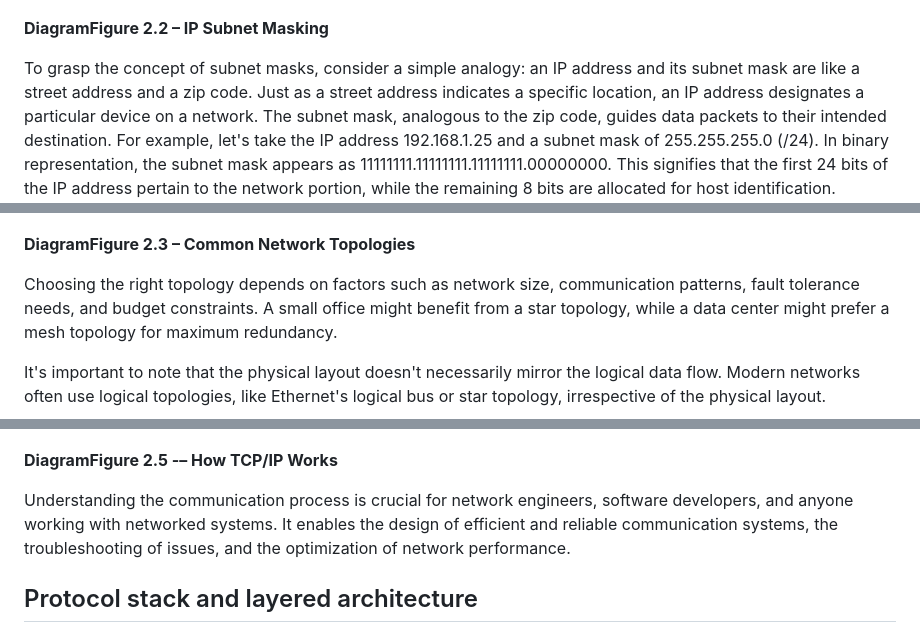
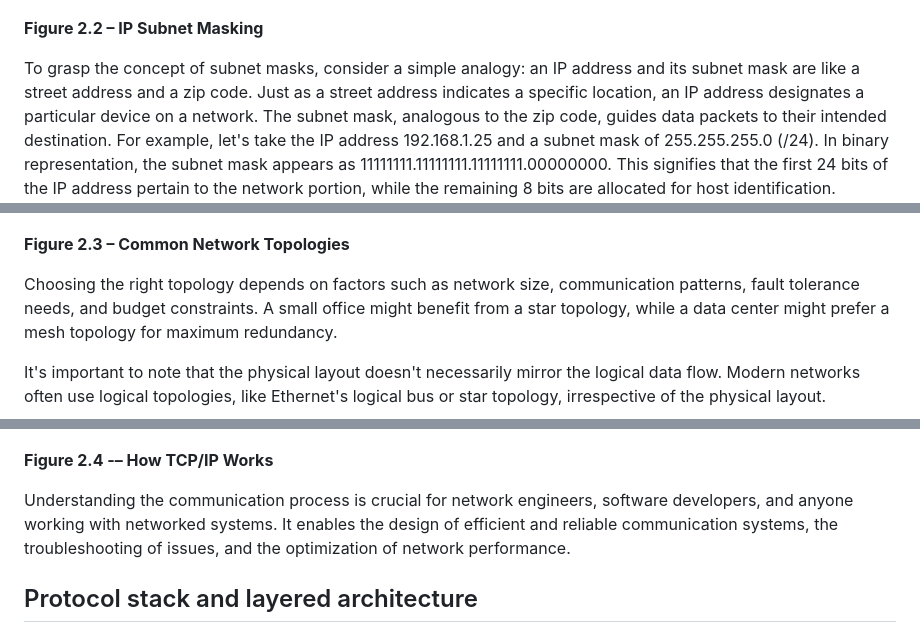
Before and after one commit to cwoodruff/book-network-programming-csharp, a Markdown page: Chapter02/chapter02.md, 3 parts joined by grey strips. GitHub-like rendering.

```diff
--- a/Chapter02/chapter02.md
+++ b/Chapter02/chapter02.md
@@ -96,7 +96,7 @@ Subnet masks are expressed in the same format as IP addresses, comprising four o
 
 ![Chapter02-02](./Images/Chapter02-02.jpg)
 
-**DiagramFigure 2.2 – IP Subnet Masking**
+**Figure 2.2 – IP Subnet Masking**
 
 To grasp the concept of subnet masks, consider a simple analogy: an IP address and its subnet mask are like a street address and a zip code. Just as a street address indicates a specific location, an IP address designates a particular device on a network. The subnet mask, analogous to the zip code, guides data packets to their intended destination. For example, let's take the IP address 192.168.1.25 and a subnet mask of 255.255.255.0 (/24). In binary representation, the subnet mask appears as 11111111.11111111.11111111.00000000. This signifies that the first 24 bits of the IP address pertain to the network portion, while the remaining 8 bits are allocated for host identification.
 
@@ -201,7 +201,7 @@ Network topologies, like the diverse landscapes of a digital realm, define how d
 
 ![Chapter02-03](./Images/Chapter02-03.jpg)
 
-**DiagramFigure 2.3 – Common Network Topologies**
+**Figure 2.3 – Common Network Topologies**
 
 Choosing the right topology depends on factors such as network size, communication patterns, fault tolerance needs, and budget constraints. A small office might benefit from a star topology, while a data center might prefer a mesh topology for maximum redundancy.
 
@@ -313,7 +309,7 @@ The communication process is the backbone of data exchange in a networked enviro
 
 ![Chapter02-04](./Images/Chapter02-04.jpg)
 
-**DiagramFigure 2.5 -– How TCP/IP Works**
+**Figure 2.4 -– How TCP/IP Works**
 
 Understanding the communication process is crucial for network engineers, software developers, and anyone working with networked systems. It enables the design of efficient and reliable communication systems, the troubleshooting of issues, and the optimization of network performance.
 
```
Also changed, not shown: other parts of Chapter02/chapter02.md (+4 -8 lines).
